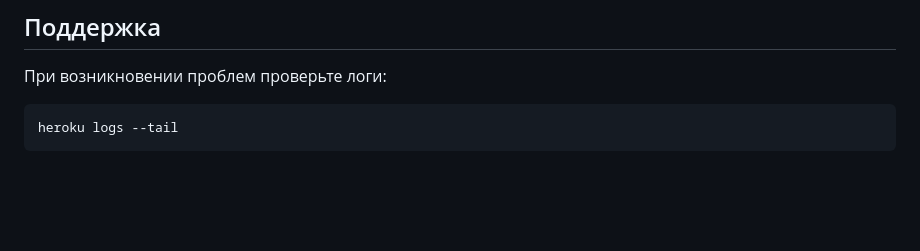
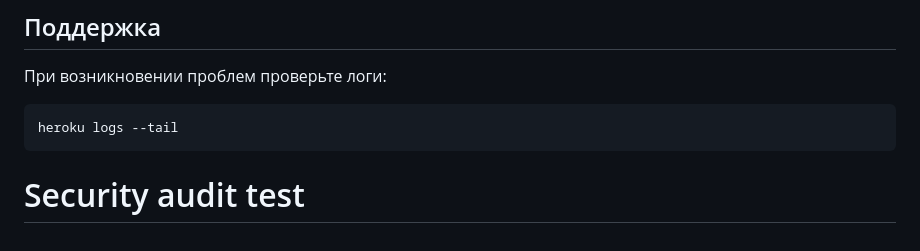
Before and after one commit to mkhamets/BakeryMiniAppServer, a Markdown page: README.md, the part around the change. Rendered like a GitHub page; blank space fills up the shorter version.

Commit message:
Trigger security audit test

````diff
--- a/README.md
+++ b/README.md
@@ -122,3 +122,4 @@ heroku ps:scale web=1
 ```bash
 heroku logs --tail
 ```
+# Security audit test
````
